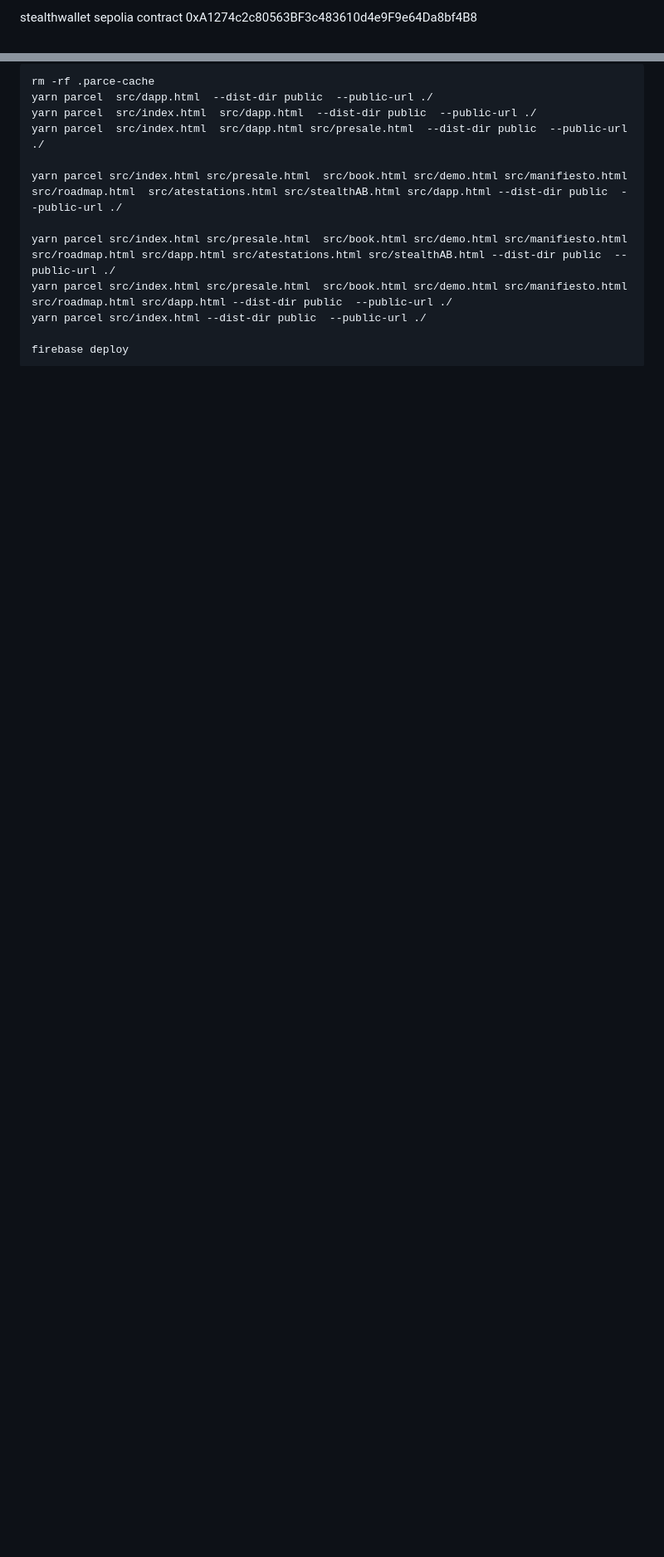
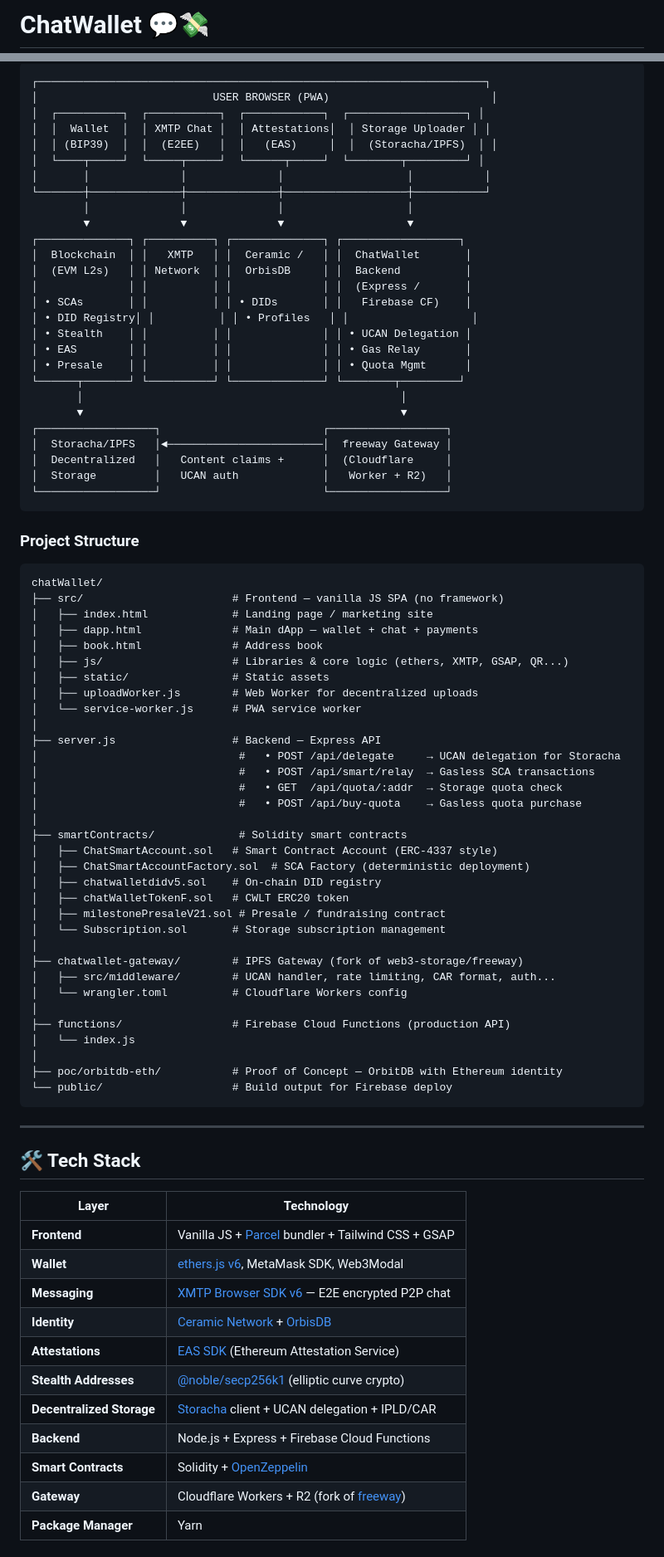
Before and after one commit to energiasonora/chatWallet, a Markdown page: README.md, 2 parts joined by grey strips. Shown at 83% size. Drawn GitHub-style; blank space fills up the shorter version.

Commit message:
docs: restructure README with architecture diagram, contract tables, and cleaner organization

````diff
--- a/README.md
+++ b/README.md
@@ -1,3 +1,2 @@
-stealthwallet sepolia contract
-0xA1274c2c80563BF3c483610d4e9F9e64Da8bf4B8
+# ChatWallet 💬💸
 
@@ -65,12 +78,86 @@ https://us-central1-chatwallet-demo.cloudfunctions.net/api
 ```
-rm -rf .parce-cache
-yarn parcel  src/dapp.html  --dist-dir public  --public-url ./
-yarn parcel  src/index.html  src/dapp.html  --dist-dir public  --public-url ./
-yarn parcel  src/index.html  src/dapp.html src/presale.html  --dist-dir public  --public-url ./
+┌─────────────────────────────────────────────────────────────────────┐
+│                           USER BROWSER (PWA)                         │
+│  ┌──────────┐  ┌───────────┐  ┌────────────┐  ┌──────────────────┐ │
+│  │  Wallet  │  │ XMTP Chat │  │ Attestations│  │ Storage Uploader │ │
+│  │ (BIP39)  │  │  (E2EE)   │  │   (EAS)     │  │  (Storacha/IPFS)  │ │
+│  └────┬─────┘  └─────┬─────┘  └──────┬─────┘  └────────┬─────────┘ │
+│       │              │              │                   │           │
+└───────┼──────────────┼──────────────┼───────────────────┼───────────┘
+        │              │              │                   │
+        ▼              ▼              ▼                   ▼
+┌──────────────┐ ┌──────────┐ ┌──────────────┐ ┌──────────────────┐
+│  Blockchain  │ │   XMTP   │ │  Ceramic /   │ │  ChatWallet       │
+│  (EVM L2s)   │ │ Network  │ │  OrbisDB     │ │  Backend          │
+│              │ │          │ │              │ │  (Express /       │
+│ • SCAs       │ │          │ │ • DIDs       │ │   Firebase CF)    │
+│ • DID Registry│ │          │ │ • Profiles   │ │                   │
+│ • Stealth    │ │          │ │              │ │ • UCAN Delegation │
+│ • EAS        │ │          │ │              │ │ • Gas Relay       │
+│ • Presale    │ │          │ │              │ │ • Quota Mgmt      │
+└──────┬───────┘ └──────────┘ └──────────────┘ └────────┬─────────┘
+       │                                                 │
+       ▼                                                 ▼
+┌──────────────────┐                         ┌──────────────────┐
+│  Storacha/IPFS   │◄────────────────────────│  freeway Gateway │
+│  Decentralized   │   Content claims +      │  (Cloudflare     │
+│  Storage         │   UCAN auth             │   Worker + R2)   │
+└──────────────────┘                         └──────────────────┘
+```
 
-yarn parcel src/index.html src/presale.html  src/book.html src/demo.html src/manifiesto.html src/roadmap.html  src/atestations.html src/stealthAB.html src/dapp.html --dist-dir public  --public-url ./
+### Project Structure
 
-yarn parcel src/index.html src/presale.html  src/book.html src/demo.html src/manifiesto.html src/roadmap.html src/dapp.html src/atestations.html src/stealthAB.html --dist-dir public  --public-url ./
-yarn parcel src/index.html src/presale.html  src/book.html src/demo.html src/manifiesto.html src/roadmap.html src/dapp.html --dist-dir public  --public-url ./
-yarn parcel src/index.html --dist-dir public  --public-url ./
+```
+chatWallet/
+├── src/                       # Frontend — vanilla JS SPA (no framework)
+│   ├── index.html             # Landing page / marketing site
+│   ├── dapp.html              # Main dApp — wallet + chat + payments
+│   ├── book.html              # Address book
+│   ├── js/                    # Libraries & core logic (ethers, XMTP, GSAP, QR...)
+│   ├── static/                # Static assets
+│   ├── uploadWorker.js        # Web Worker for decentralized uploads
+│   └── service-worker.js      # PWA service worker
+│
+├── server.js                  # Backend — Express API
+│                               #   • POST /api/delegate     → UCAN delegation for Storacha
+│                               #   • POST /api/smart/relay  → Gasless SCA transactions
+│                               #   • GET  /api/quota/:addr  → Storage quota check
+│                               #   • POST /api/buy-quota    → Gasless quota purchase
+│
+├── smartContracts/             # Solidity smart contracts
+│   ├── ChatSmartAccount.sol   # Smart Contract Account (ERC-4337 style)
+│   ├── ChatSmartAccountFactory.sol  # SCA Factory (deterministic deployment)
+│   ├── chatwalletdidv5.sol    # On-chain DID registry
+│   ├── chatWalletTokenF.sol   # CWLT ERC20 token
+│   ├── milestonePresaleV21.sol # Presale / fundraising contract
+│   └── Subscription.sol       # Storage subscription management
+│
+├── chatwallet-gateway/        # IPFS Gateway (fork of web3-storage/freeway)
+│   ├── src/middleware/        # UCAN handler, rate limiting, CAR format, auth...
+│   └── wrangler.toml          # Cloudflare Workers config
+│
+├── functions/                 # Firebase Cloud Functions (production API)
+│   └── index.js
+│
+├── poc/orbitdb-eth/           # Proof of Concept — OrbitDB with Ethereum identity
+└── public/                    # Build output for Firebase deploy
+```
 
+---
+
+## 🛠️ Tech Stack
+
+| Layer | Technology |
+|---|---|
+| **Frontend** | Vanilla JS + [Parcel](https://parceljs.org/) bundler + Tailwind CSS + GSAP |
+| **Wallet** | [ethers.js v6](https://docs.ethers.io/v6/), MetaMask SDK, Web3Modal |
+| **Messaging** | [XMTP Browser SDK v6](https://xmtp.org/) — E2E encrypted P2P chat |
+| **Identity** | [Ceramic Network](https://ceramic.network/) + [OrbisDB](https://orbis.club/) |
+| **Attestations** | [EAS SDK](https://attest.org/) (Ethereum Attestation Service) |
+| **Stealth Addresses** | [@noble/secp256k1](https://github.com/paulmillr/noble-secp256k1) (elliptic curve crypto) |
+| **Decentralized Storage** | [Storacha](https://storacha.network/) client + UCAN delegation + IPLD/CAR |
+| **Backend** | Node.js + Express + Firebase Cloud Functions |
+| **Smart Contracts** | Solidity + [OpenZeppelin](https://www.openzeppelin.com/contracts) |
+| **Gateway** | Cloudflare Workers + R2 (fork of [freeway](https://github.com/web3-storage/freeway)) |
+| **Package Manager** | Yarn |
+
````
Also changed, not shown: other parts of README.md (+231 -209 lines).
